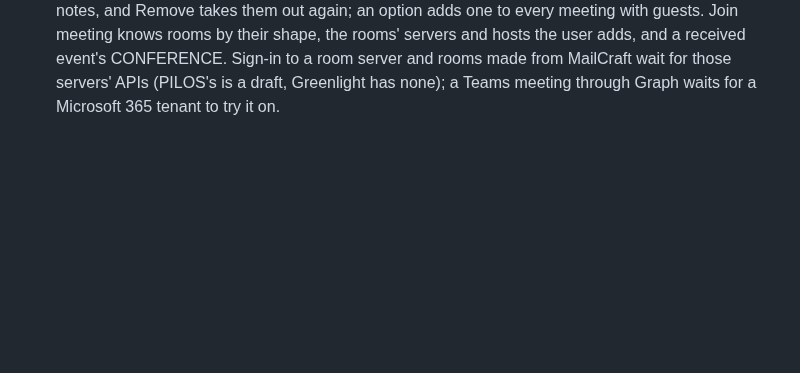
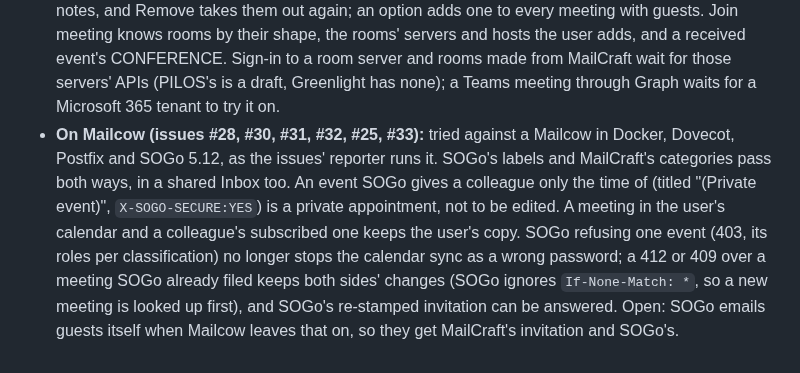
Before and after one commit to ZIDAN44/mailcraft, a Markdown page: docs/gaps.md, the part around the change. GitHub-like rendering; blank space fills up the shorter version.

Commit message:
Docs: v0.31 tried on Mailcow
Co-Authored-By: Claude Opus 5.5 <noreply@anthropic.com>

```diff
--- a/docs/gaps.md
+++ b/docs/gaps.md
@@ -1343,3 +1343,13 @@ Built on Remo Laubacher's pull requests #12–#16; what follows is where v0.29 e
   adds, and a received event's CONFERENCE. Sign-in to a room server and rooms made from MailCraft
   wait for those servers' APIs (PILOS's is a draft, Greenlight has none); a Teams meeting through
   Graph waits for a Microsoft 365 tenant to try it on.
+- **On Mailcow (issues #28, #30, #31, #32, #25, #33):** tried against a Mailcow in Docker, Dovecot,
+  Postfix and SOGo 5.12, as the issues' reporter runs it. SOGo's labels and MailCraft's
+  categories pass both ways, in a shared Inbox too. An event SOGo gives a colleague only the time
+  of (titled "(Private event)", `X-SOGO-SECURE:YES`) is a private appointment, not to be edited.
+  A meeting in the user's calendar and a colleague's subscribed one keeps the user's copy. SOGo
+  refusing one event (403, its roles per classification) no longer stops the calendar sync as a
+  wrong password; a 412 or 409 over a meeting SOGo already filed keeps both sides' changes (SOGo
+  ignores `If-None-Match: *`, so a new meeting is looked up first), and SOGo's re-stamped
+  invitation can be answered. Open: SOGo emails guests itself when Mailcow leaves that on, so
+  they get MailCraft's invitation and SOGo's.
```
Also changed, not shown: ROADMAP.md (+3 -2 lines).
